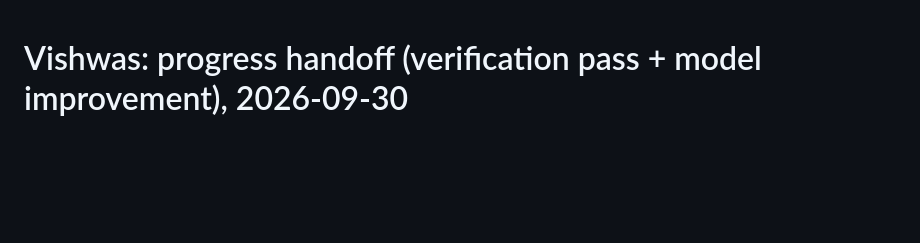
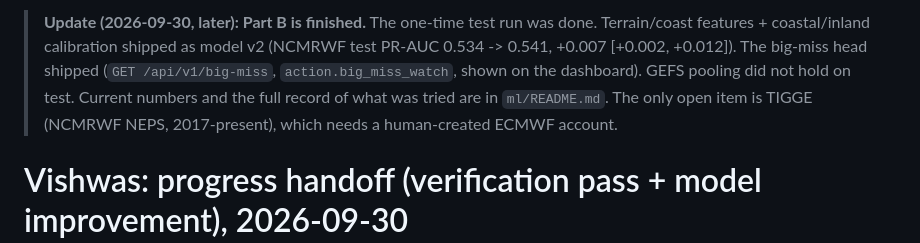
Before and after one commit to Tanish-Shitanshu/sih2026-forecast-bust-detection, a Markdown page: docs/PROGRESS_HANDOFF.md, the part around the change. Drawn GitHub-style; blank space fills up the shorter version.

Commit message:
Mark progress handoff as superseded by the finished Part B
Co-Authored-By: Claude Opus 5.5 <noreply@anthropic.com>

```diff
--- a/docs/PROGRESS_HANDOFF.md
+++ b/docs/PROGRESS_HANDOFF.md
@@ -1,3 +1,5 @@
+> **Update (2026-09-30, later): Part B is finished.** The one-time test run was done. Terrain/coast features + coastal/inland calibration shipped as model v2 (NCMRWF test PR-AUC 0.534 -> 0.541, +0.007 [+0.002, +0.012]). The big-miss head shipped (`GET /api/v1/big-miss`, `action.big_miss_watch`, shown on the dashboard). GEFS pooling did not hold on test. Current numbers and the full record of what was tried are in `ml/README.md`. The only open item is TIGGE (NCMRWF NEPS, 2017-present), which needs a human-created ECMWF account.
+
 # Vishwas: progress handoff (verification pass + model improvement), 2026-09-30
 
 **Repo:** https://github.com/Tanish-Shitanshu/sih2026-forecast-bust-detection, branch **`main`** (all work below is merged and pushed: commit `c62fd95`).
```
